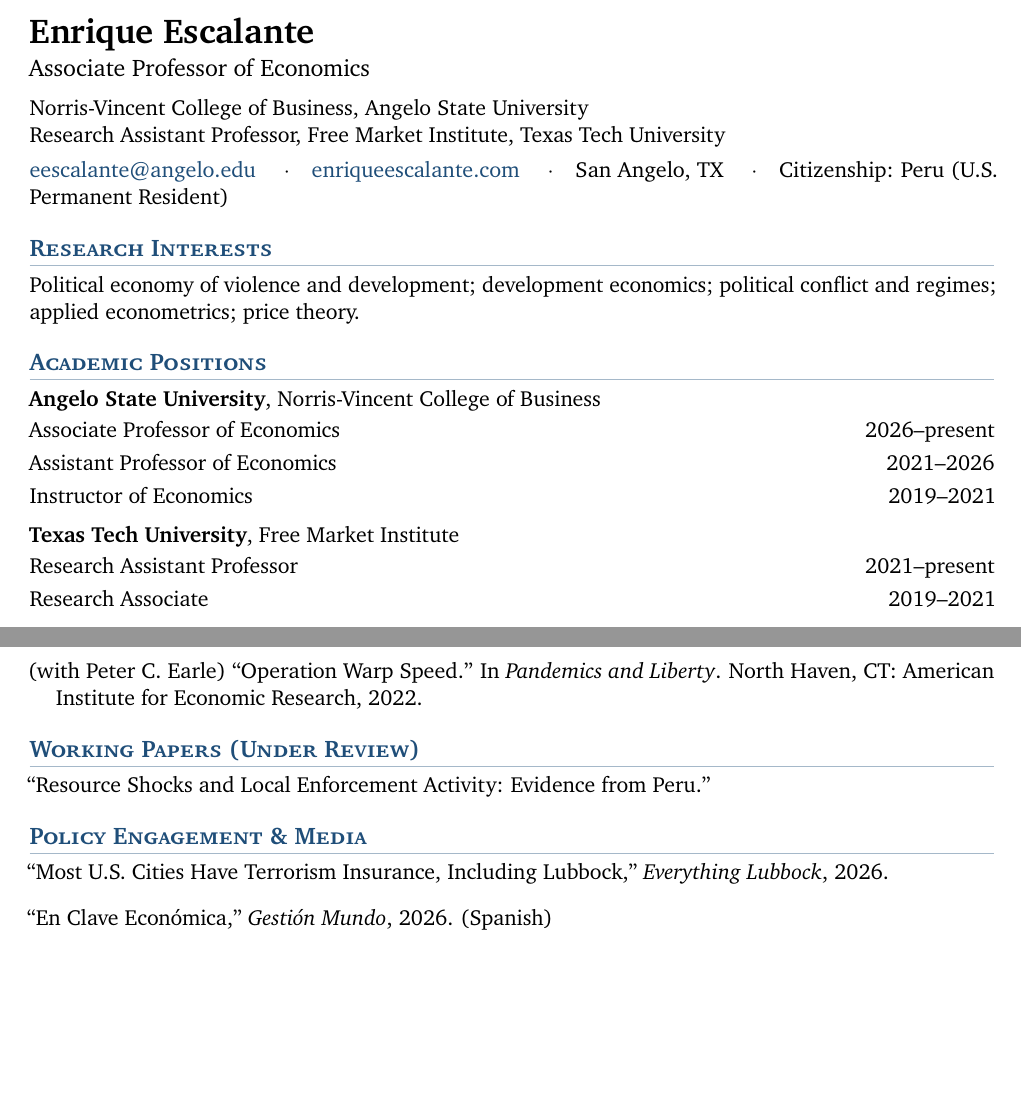
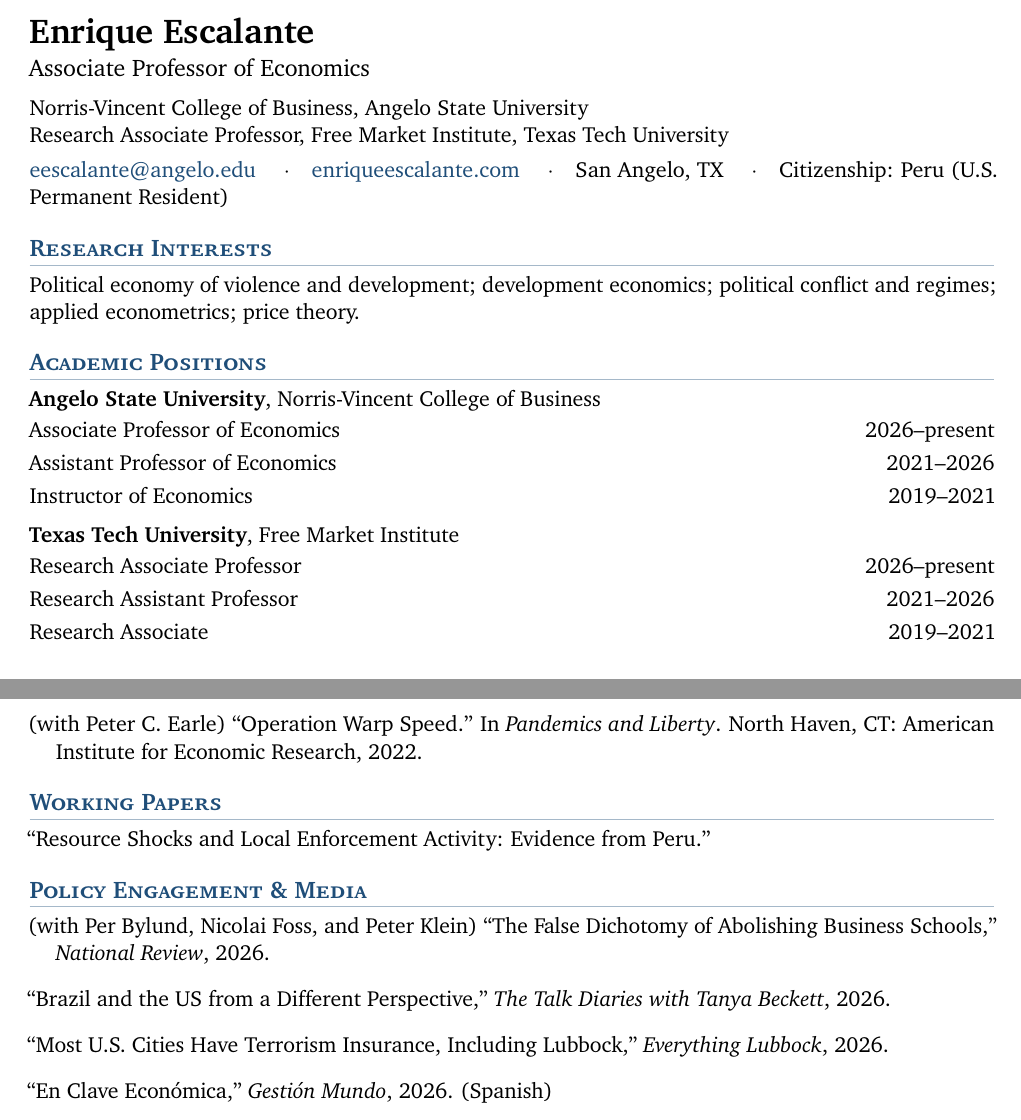
Before and after one commit to Eescalantet/website, a LaTeX CV (cv/cv.tex): two parts of pages 1 and 2 of 3, joined at a grey line, cut so that both start at the same text, the shorter picture padded with empty space. Compiled offline with pdfLaTeX.

Commit message:
CV: Research Associate Professor (FMI); drop journal name from under-review working paper; add National Review and Talk Diaries Ep. 24
Co-Authored-By: Claude Opus 5.5 <noreply@anthropic.com>

```diff
--- a/cv/cv.tex
+++ b/cv/cv.tex
@@ -40,7 +40,7 @@
 {\LARGE\bfseries Enrique Escalante}\\[3pt]
 {\large Associate Professor of Economics}\\[6pt]
 Norris-Vincent College of Business, Angelo State University\\
-Research Assistant Professor, Free Market Institute, Texas Tech University\\[4pt]
+Research Associate Professor, Free Market Institute, Texas Tech University\\[4pt]
 \href{mailto:eescalante@angelo.edu}{eescalante@angelo.edu} \quad$\cdot$\quad
 \href{https://enriqueescalante.com}{enriqueescalante.com} \quad$\cdot$\quad
 San Angelo, TX \quad$\cdot$\quad Citizenship: Peru (U.S.\ Permanent Resident)
@@ -57,7 +57,8 @@ Political economy of violence and development; development economics; political
 \daterow{Instructor of Economics}{2019--2021}
 \smallskip
 \textbf{Texas Tech University}, Free Market Institute\\[2pt]
-\daterow{Research Assistant Professor}{2021--present}
+\daterow{Research Associate Professor}{2026--present}
+\daterow{Research Assistant Professor}{2021--2026}
 \daterow{Research Associate}{2019--2021}
 
 % =============================== EDUCATION ===============================
@@ -85,7 +86,7 @@ Political economy of violence and development; development economics; political
 \end{entries}
 
 % =============================== WORKING PAPERS ===============================
-\section{Working Papers (Under Review)}
+\section{Working Papers}
 \begin{entries}
 \item[] ``Resource Shocks and Local Enforcement Activity: Evidence from Peru.''
 \end{entries}
@@ -93,6 +94,8 @@ Political economy of violence and development; development economics; political
 % =============================== MEDIA ===============================
 \section{Policy Engagement \& Media}
 \begin{entries}
+\item[] (with Per Bylund, Nicolai Foss, and Peter Klein) ``The False Dichotomy of Abolishing Business Schools,'' \textit{National Review}, 2026.
+\item[] ``Brazil and the US from a Different Perspective,'' \textit{The Talk Diaries with Tanya Beckett}, 2026.
 \item[] ``Most U.S. Cities Have Terrorism Insurance, Including Lubbock,'' \textit{Everything Lubbock}, 2026.
 \item[] ``En Clave Económica,'' \textit{Gestión Mundo}, 2026. (Spanish)
 \item[] ``En Radar 24,'' \textit{Gestión Mundo}, 2026. (Spanish)
```
Also changed, not shown: cv/cv.tex (2 more changed lines).
